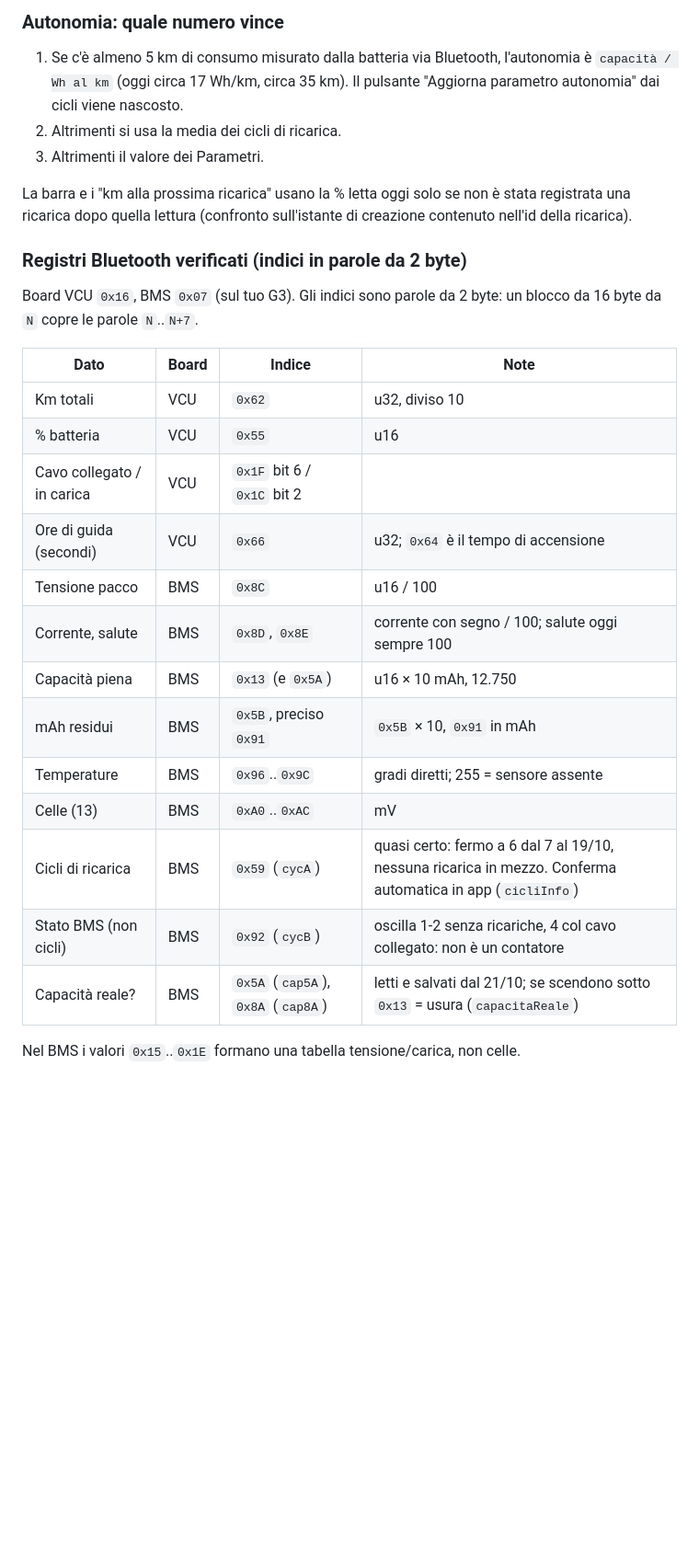
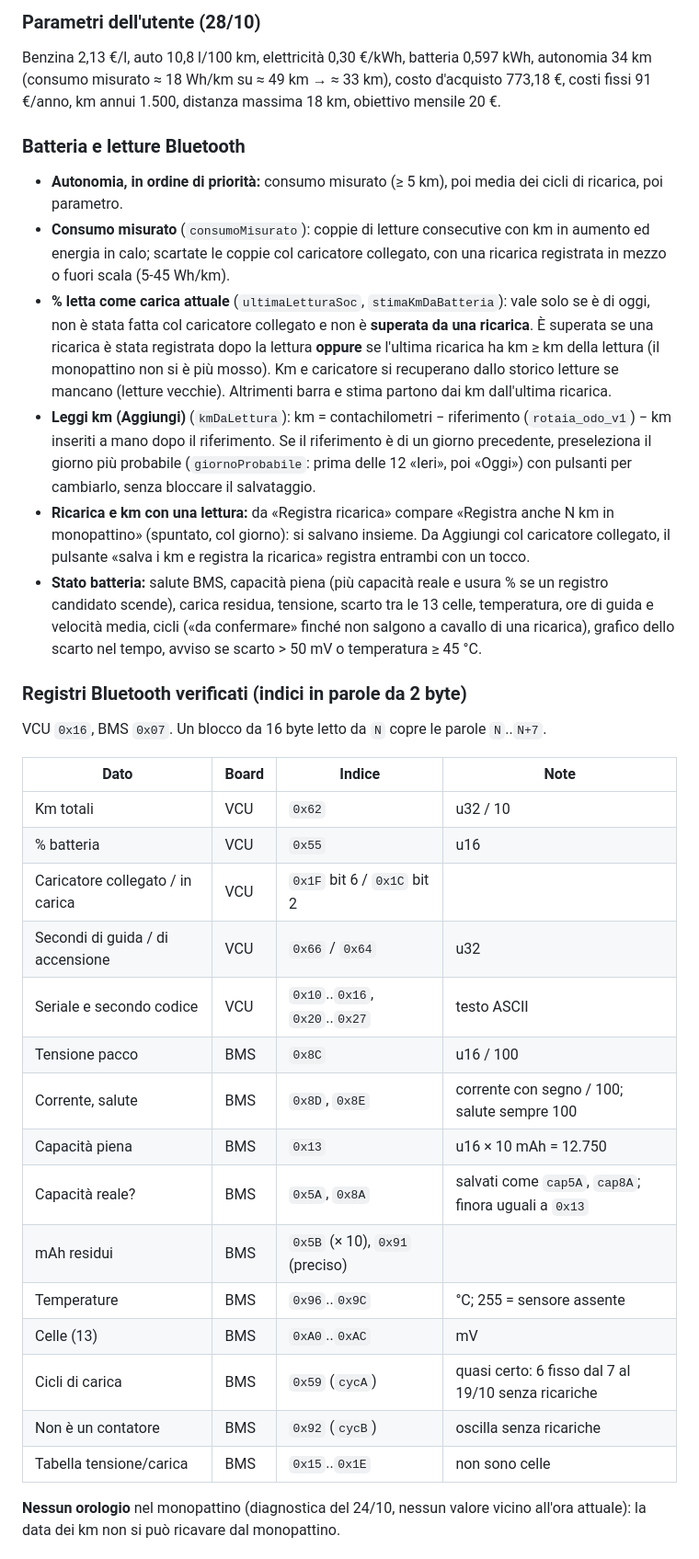
Before and after one commit to fabriziodavi80/Rotaia, a Markdown page: NOTE.md, the part around one of its changes. Shown at 92% size. Drawn GitHub-style; blank space fills up the shorter version.

```diff
--- a/NOTE.md
+++ b/NOTE.md
@@ -41,29 +40,35 @@ App personale (PWA, pagina unica) che confronta spostamenti in monopattino (Nine
 
-### Autonomia: quale numero vince
-1. Se c'è almeno 5 km di consumo misurato dalla batteria via Bluetooth, l'autonomia è `capacità / Wh al km` (oggi circa 17 Wh/km, circa 35 km). Il pulsante "Aggiorna parametro autonomia" dai cicli viene nascosto.
-2. Altrimenti si usa la media dei cicli di ricarica.
-3. Altrimenti il valore dei Parametri.
+### Parametri dell'utente (28/10)
+Benzina 2,13 €/l, auto 10,8 l/100 km, elettricità 0,30 €/kWh, batteria 0,597 kWh, autonomia 34 km (consumo misurato ≈ 18 Wh/km su ≈ 49 km → ≈ 33 km), costo d'acquisto 773,18 €, costi fissi 91 €/anno, km annui 1.500, distanza massima 18 km, obiettivo mensile 20 €.
 
-La barra e i "km alla prossima ricarica" usano la % letta oggi solo se non è stata registrata una ricarica dopo quella lettura (confronto sull'istante di creazione contenuto nell'id della ricarica).
+### Batteria e letture Bluetooth
+- **Autonomia, in ordine di priorità:** consumo misurato (≥ 5 km), poi media dei cicli di ricarica, poi parametro.
+- **Consumo misurato** (`consumoMisurato`): coppie di letture consecutive con km in aumento ed energia in calo; scartate le coppie col caricatore collegato, con una ricarica registrata in mezzo o fuori scala (5-45 Wh/km).
+- **% letta come carica attuale** (`ultimaLetturaSoc`, `stimaKmDaBatteria`): vale solo se è di oggi, non è stata fatta col caricatore collegato e non è **superata da una ricarica**. È superata se una ricarica è stata registrata dopo la lettura **oppure** se l'ultima ricarica ha km ≥ km della lettura (il monopattino non si è più mosso). Km e caricatore si recuperano dallo storico letture se mancano (letture vecchie). Altrimenti barra e stima partono dai km dall'ultima ricarica.
+- **Leggi km (Aggiungi)** (`kmDaLettura`): km = contachilometri − riferimento (`rotaia_odo_v1`) − km inseriti a mano dopo il riferimento. Se il riferimento è di un giorno precedente, preseleziona il giorno più probabile (`giornoProbabile`: prima delle 12 «Ieri», poi «Oggi») con pulsanti per cambiarlo, senza bloccare il salvataggio.
+- **Ricarica e km con una lettura:** da «Registra ricarica» compare «Registra anche N km in monopattino» (spuntato, col giorno): si salvano insieme. Da Aggiungi col caricatore collegato, il pulsante «salva i km e registra la ricarica» registra entrambi con un tocco.
+- **Stato batteria:** salute BMS, capacità piena (più capacità reale e usura % se un registro candidato scende), carica residua, tensione, scarto tra le 13 celle, temperatura, ore di guida e velocità media, cicli («da confermare» finché non salgono a cavallo di una ricarica), grafico dello scarto nel tempo, avviso se scarto > 50 mV o temperatura ≥ 45 °C.
 
 ### Registri Bluetooth verificati (indici in parole da 2 byte)
-Board VCU `0x16`, BMS `0x07` (sul tuo G3). Gli indici sono parole da 2 byte: un blocco da 16 byte da `N` copre le parole `N`..`N+7`.
+VCU `0x16`, BMS `0x07`. Un blocco da 16 byte letto da `N` copre le parole `N`..`N+7`.
 
 | Dato | Board | Indice | Note |
 |---|---|---|---|
-| Km totali | VCU | `0x62` | u32, diviso 10 |
+| Km totali | VCU | `0x62` | u32 / 10 |
 | % batteria | VCU | `0x55` | u16 |
-| Cavo collegato / in carica | VCU | `0x1F` bit 6 / `0x1C` bit 2 | |
-| Ore di guida (secondi) | VCU | `0x66` | u32; `0x64` è il tempo di accensione |
+| Caricatore collegato / in carica | VCU | `0x1F` bit 6 / `0x1C` bit 2 | |
+| Secondi di guida / di accensione | VCU | `0x66` / `0x64` | u32 |
+| Seriale e secondo codice | VCU | `0x10`..`0x16`, `0x20`..`0x27` | testo ASCII |
 | Tensione pacco | BMS | `0x8C` | u16 / 100 |
-| Corrente, salute | BMS | `0x8D`, `0x8E` | corrente con segno / 100; salute oggi sempre 100 |
-| Capacità piena | BMS | `0x13` (e `0x5A`) | u16 × 10 mAh, 12.750 |
-| mAh residui | BMS | `0x5B`, preciso `0x91` | `0x5B` × 10, `0x91` in mAh |
-| Temperature | BMS | `0x96`..`0x9C` | gradi diretti; 255 = sensore assente |
+| Corrente, salute | BMS | `0x8D`, `0x8E` | corrente con segno / 100; salute sempre 100 |
+| Capacità piena | BMS | `0x13` | u16 × 10 mAh = 12.750 |
+| Capacità reale? | BMS | `0x5A`, `0x8A` | salvati come `cap5A`, `cap8A`; finora uguali a `0x13` |
+| mAh residui | BMS | `0x5B` (× 10), `0x91` (preciso) | |
+| Temperature | BMS | `0x96`..`0x9C` | °C; 255 = sensore assente |
 | Celle (13) | BMS | `0xA0`..`0xAC` | mV |
-| Cicli di ricarica | BMS | `0x59` (`cycA`) | quasi certo: fermo a 6 dal 7 al 19/10, nessuna ricarica in mezzo. Conferma automatica in app (`cicliInfo`) |
-| Stato BMS (non cicli) | BMS | `0x92` (`cycB`) | oscilla 1-2 senza ricariche, 4 col cavo collegato: non è un contatore |
-| Capacità reale? | BMS | `0x5A` (`cap5A`), `0x8A` (`cap8A`) | letti e salvati dal 21/10; se scendono sotto `0x13` = usura (`capacitaReale`) |
+| Cicli di carica | BMS | `0x59` (`cycA`) | quasi certo: 6 fisso dal 7 al 19/10 senza ricariche |
+| Non è un contatore | BMS | `0x92` (`cycB`) | oscilla senza ricariche |
+| Tabella tensione/carica | BMS | `0x15`..`0x1E` | non sono celle |
 
-Nel BMS i valori `0x15`..`0x1E` formano una tabella tensione/carica, non celle.
+**Nessun orologio** nel monopattino (diagnostica del 24/10, nessun valore vicino all'ora attuale): la data dei km non si può ricavare dal monopattino.
 
```
Also changed, not shown: other parts of NOTE.md (+61 -68 lines).
